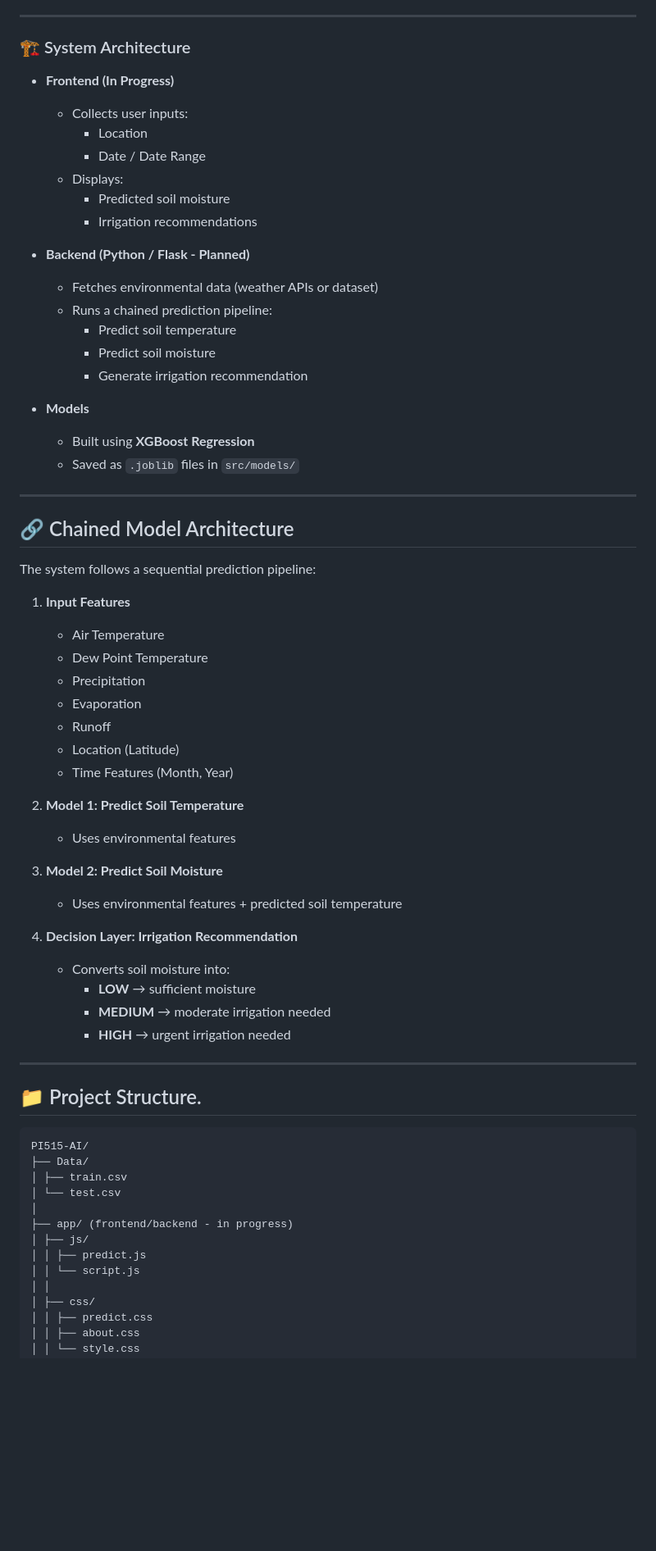
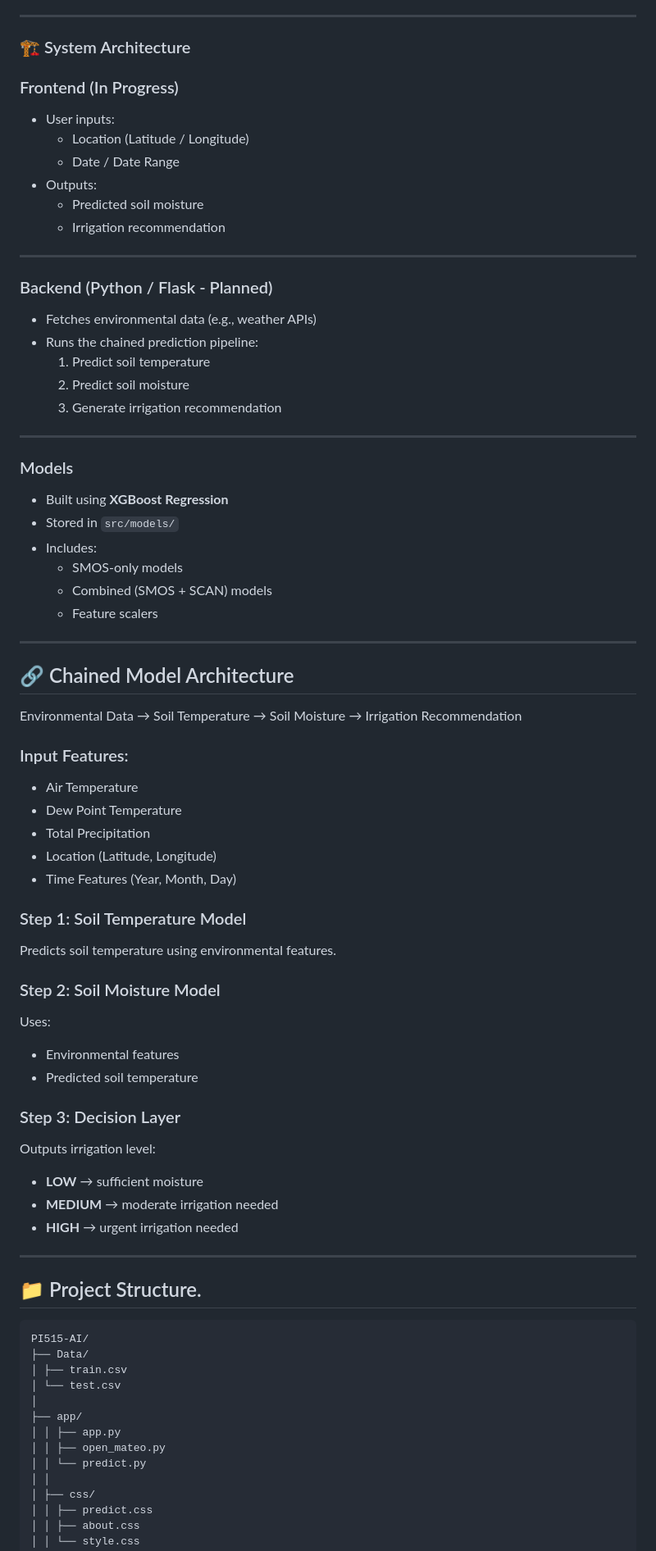
Before and after one commit to warrmu01/Pi-515-2026, a Markdown page: README.md, the part around one of its changes. Shown at 82% size. Rendered like a GitHub page; blank space fills up the shorter version.

```diff
--- a/README.md
+++ b/README.md
@@ -12,52 +12,59 @@ This project uses a **chained modeling architecture**, where intermediate enviro
 
 ### 🏗️ System Architecture
 
-- **Frontend (In Progress)**
-  - Collects user inputs:
-    - Location
-    - Date / Date Range
-  - Displays:
-    - Predicted soil moisture
-    - Irrigation recommendations
+### Frontend (In Progress)
+- User inputs:
+  - Location (Latitude / Longitude)
+  - Date / Date Range
+- Outputs:
+  - Predicted soil moisture
+  - Irrigation recommendation
 
-- **Backend (Python / Flask - Planned)**
-  - Fetches environmental data (weather APIs or dataset)
-  - Runs a chained prediction pipeline:
-    - Predict soil temperature
-    - Predict soil moisture
-    - Generate irrigation recommendation
+---
 
-- **Models**
-  - Built using **XGBoost Regression**
-  - Saved as `.joblib` files in `src/models/`
+### Backend (Python / Flask - Planned)
+- Fetches environmental data (e.g., weather APIs)
+- Runs the chained prediction pipeline:
+  1. Predict soil temperature
+  2. Predict soil moisture
+  3. Generate irrigation recommendation
+
+---
+
+### Models
+- Built using **XGBoost Regression**
+- Stored in `src/models/`
+- Includes:
+  - SMOS-only models
+  - Combined (SMOS + SCAN) models
+  - Feature scalers
 
 ---
 
 ## 🔗 Chained Model Architecture
 
-The system follows a sequential prediction pipeline:
+Environmental Data → Soil Temperature → Soil Moisture → Irrigation Recommendation
 
-1. **Input Features**
-   - Air Temperature
-   - Dew Point Temperature
-   - Precipitation
-   - Evaporation
-   - Runoff
-   - Location (Latitude)
-   - Time Features (Month, Year)
+### Input Features:
+- Air Temperature
+- Dew Point Temperature
+- Total Precipitation
+- Location (Latitude, Longitude)
+- Time Features (Year, Month, Day)
 
-2. **Model 1: Predict Soil Temperature**
-   - Uses environmental features
+### Step 1: Soil Temperature Model
+Predicts soil temperature using environmental features.
 
-3. **Model 2: Predict Soil Moisture**
-   - Uses environmental features + predicted soil temperature
+### Step 2: Soil Moisture Model
+Uses:
+- Environmental features
+- Predicted soil temperature
 
-4. **Decision Layer: Irrigation Recommendation**
-   - Converts soil moisture into:
-     - **LOW** → sufficient moisture
-     - **MEDIUM** → moderate irrigation needed
-     - **HIGH** → urgent irrigation needed
-
+### Step 3: Decision Layer
+Outputs irrigation level:
+- **LOW** → sufficient moisture
+- **MEDIUM** → moderate irrigation needed
+- **HIGH** → urgent irrigation needed
 
 ---
 
@@ -69,10 +76,10 @@ PI515-AI/
 │ ├── train.csv
 │ └── test.csv
 │
-├── app/ (frontend/backend - in progress)
-│ ├── js/
-│ │ ├── predict.js
-│ │ └── script.js
+├── app/
+│ │ ├── app.py
+│ │ ├── open_mateo.py
+│ │ └── predict.py
 │ │
 │ ├── css/
 │ │ ├── predict.css
```
Also changed, not shown: other parts of README.md (+44 -26 lines).
